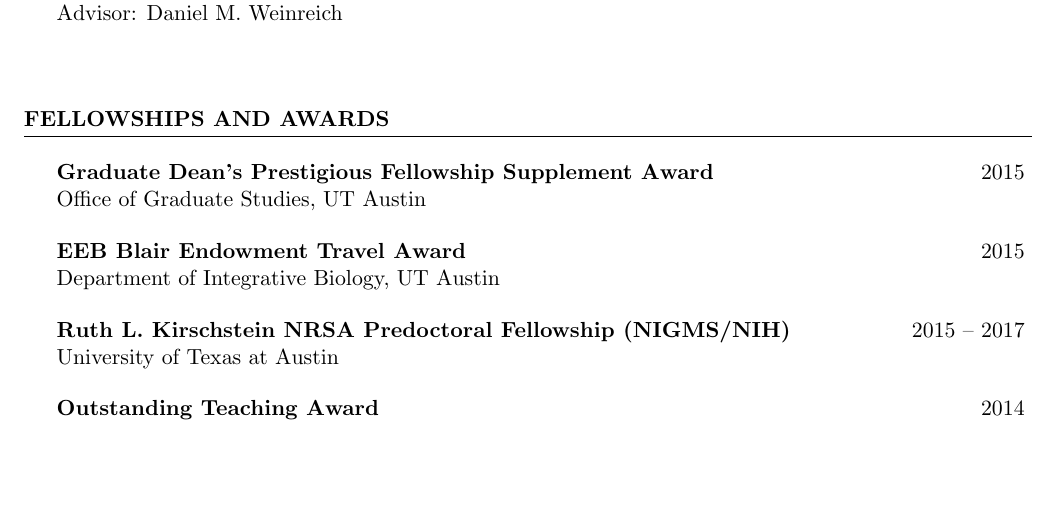
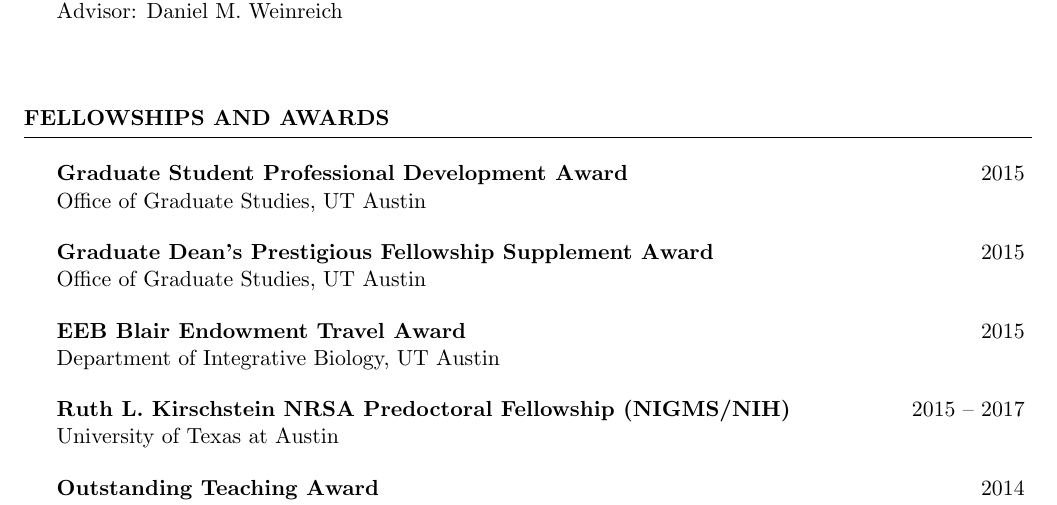
Before and after one commit to sjspielman/sjspielman.github.io, a LaTeX CV (files/CV_SJSpielman.tex): part of page 1 of 3, cut so that both start at the same text, the shorter picture padded with empty space. Compiled offline with pdfLaTeX.

Commit message:
fall 2015 travel award

```diff
--- a/files/CV_SJSpielman.tex
+++ b/files/CV_SJSpielman.tex
@@ -80,6 +80,10 @@ Advisor: Daniel M. Weinreich \\
 \vspace*{0.5cm}
 \begin{rSection}{Fellowships and Awards}
 \vspace*{0.25cm}
+
+
+\begin{rSubsection}{Graduate Student Professional Development Award}{2015}{Office of Graduate Studies, UT Austin}{}
+\end{rSubsection}
 
 \begin{rSubsection}{Graduate Dean's Prestigious Fellowship Supplement Award}{2015}{Office of Graduate Studies, UT Austin}{}
 \end{rSubsection}
```
Also changed, not shown: files/CV_SJSpielman.pdf.
